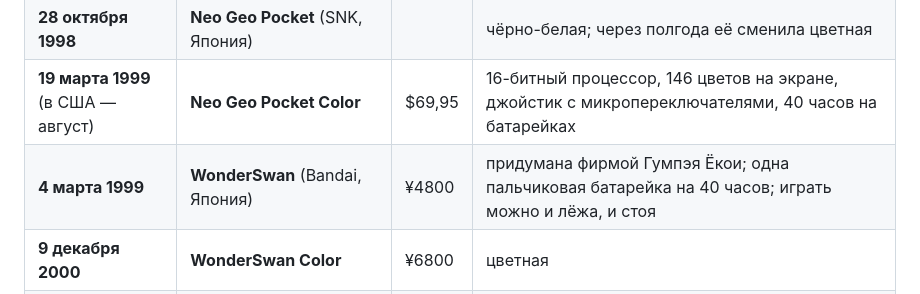
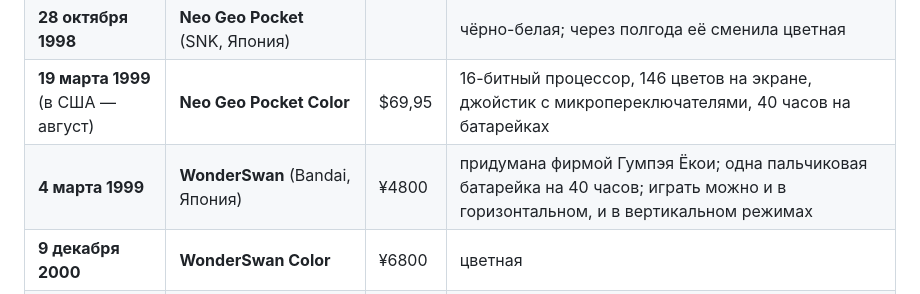
Before and after one commit to DnCraptor/pico-class, a Markdown page: program/modules/22-handhelds-2.md, the part around the change. Drawn GitHub-style.

Commit message:
Clarify gameplay modes for WonderSwan
Updated description of WonderSwan to clarify gameplay orientation options.

```diff
--- a/program/modules/22-handhelds-2.md
+++ b/program/modules/22-handhelds-2.md
@@ -51,7 +51,7 @@
 | **1992** | **Supervision** (Watara) | $49,95 | почти вдвое дешевле Game Boy; самый большой экран, 160 на 160; подключалась к телевизору |
 | **28 октября 1998** | **Neo Geo Pocket** (SNK, Япония) | | чёрно-белая; через полгода её сменила цветная |
 | **19 марта 1999** (в США — август) | **Neo Geo Pocket Color** | $69,95 | 16-битный процессор, 146 цветов на экране, джойстик с микропереключателями, 40 часов на батарейках |
-| **4 марта 1999** | **WonderSwan** (Bandai, Япония) | ¥4800 | придумана фирмой Гумпэя Ёкои; одна пальчиковая батарейка на 40 часов; играть можно и лёжа, и стоя |
+| **4 марта 1999** | **WonderSwan** (Bandai, Япония) | ¥4800 | придумана фирмой Гумпэя Ёкои; одна пальчиковая батарейка на 40 часов; играть можно и в горизонтальном, и в вертикальном режимах |
 | **9 декабря 2000** | **WonderSwan Color** | ¥6800 | цветная |
 | **2001** | Game Boy Advance (Nintendo) — для сравнения | | следующий Game Boy |
 
```
